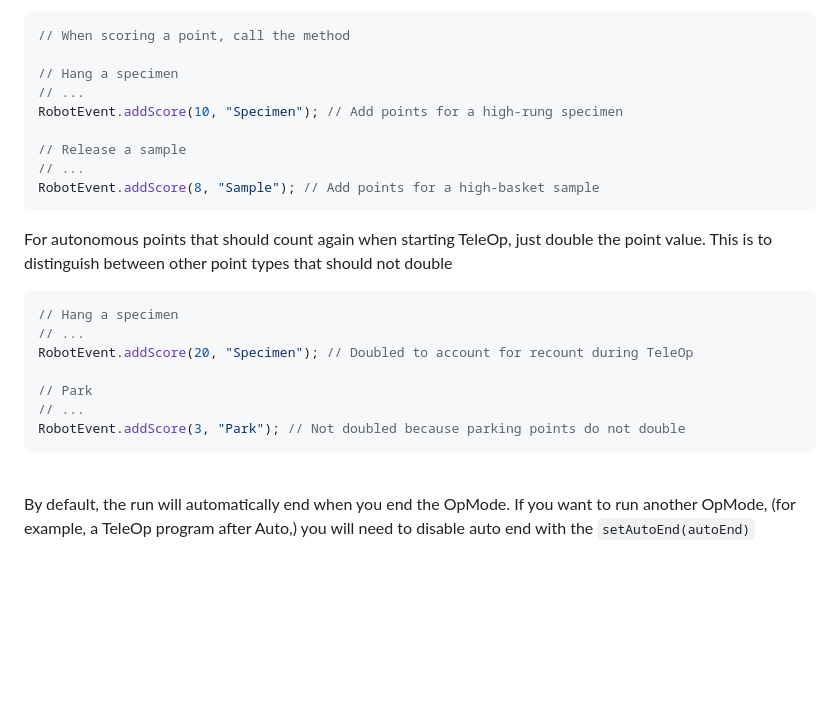
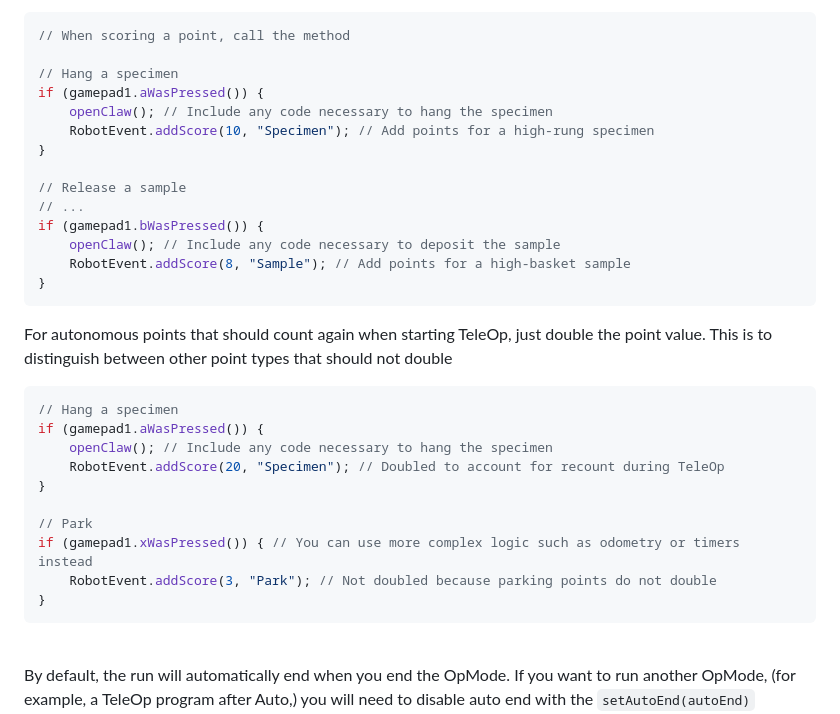
Before and after one commit to 22817-KNOTbot/ftc-practice-app, a Markdown page: README.md, the part around the change. Rendered like a GitHub page; blank space fills up the shorter version.

````diff
--- a/README.md
+++ b/README.md
@@ -85,24 +85,32 @@ When scoring points, call the `addScore(score, name)` method, where score is the
 // When scoring a point, call the method
 
 // Hang a specimen
-// ...
-RobotEvent.addScore(10, "Specimen"); // Add points for a high-rung specimen
+if (gamepad1.aWasPressed()) {
+	openClaw(); // Include any code necessary to hang the specimen
+	RobotEvent.addScore(10, "Specimen"); // Add points for a high-rung specimen
+}
 
 // Release a sample
 // ...
-RobotEvent.addScore(8, "Sample"); // Add points for a high-basket sample
+if (gamepad1.bWasPressed()) {
+	openClaw(); // Include any code necessary to deposit the sample
+	RobotEvent.addScore(8, "Sample"); // Add points for a high-basket sample
+}
 ```
 
 For autonomous points that should count again when starting TeleOp, just double the point value. This is to distinguish between other point types that should not double
 
 ```java
 // Hang a specimen
-// ...
-RobotEvent.addScore(20, "Specimen"); // Doubled to account for recount during TeleOp
+if (gamepad1.aWasPressed()) {
+	openClaw(); // Include any code necessary to hang the specimen
+	RobotEvent.addScore(20, "Specimen"); // Doubled to account for recount during TeleOp
+}
 
 // Park
-// ...
-RobotEvent.addScore(3, "Park"); // Not doubled because parking points do not double
+if (gamepad1.xWasPressed()) { // You can use more complex logic such as odometry or timers instead
+	RobotEvent.addScore(3, "Park"); // Not doubled because parking points do not double
+}
 ```
 
 &nbsp;\
````
